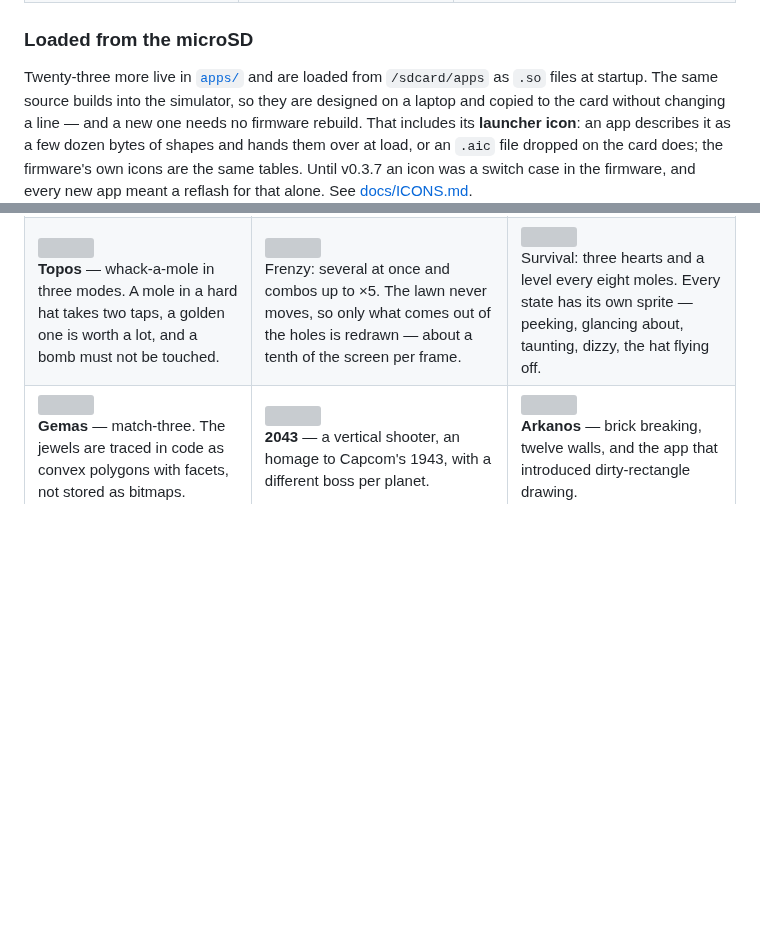
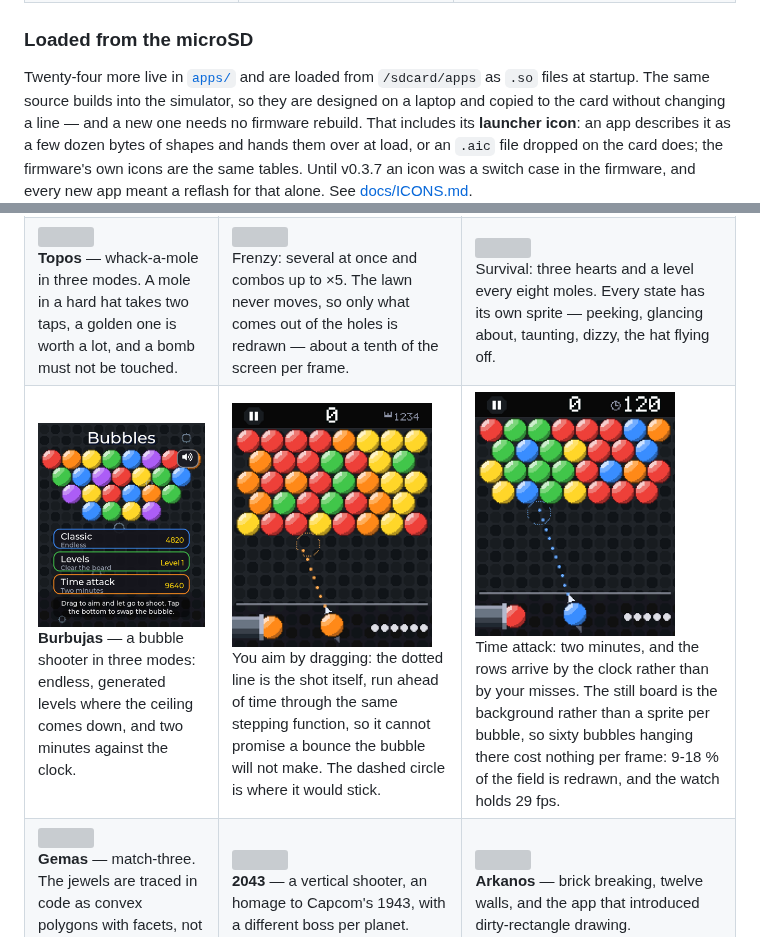
Before and after one commit to charliejgallo/ESP32S3_AmoledOS, a Markdown page: README.md, 2 parts joined by grey strips. Drawn GitHub-style; pictures changed too: docs/img/app-burbujas-guide.png (added), docs/img/app-burbujas-timed.png (added), docs/img/app-burbujas.png (added); blank space fills up the shorter version; grey boxes are pictures that could not be loaded.

Commit message:
README: Burbujas in the apps table, with its three screenshots
The row the app was missing: the title, the aiming guide with the cell it
would stick to, and time attack. Twenty-three dynamic apps became
twenty-four.

Co-Authored-By: Claude Opus 5 <noreply@anthropic.com>

```diff
--- a/README.md
+++ b/README.md
@@ -125,7 +125,7 @@ Eighteen ship inside the binary. They are the ones the watch cannot be without
 
 ### Loaded from the microSD
 
-Twenty-three more live in [`apps/`](apps/) and are loaded from `/sdcard/apps` as
+Twenty-four more live in [`apps/`](apps/) and are loaded from `/sdcard/apps` as
 `.so` files at startup. The same source builds into the simulator, so they are
 designed on a laptop and copied to the card without changing a line — and a new
 one needs no firmware rebuild. That includes its **launcher icon**: an app
@@ -138,6 +138,7 @@ app meant a reflash for that alone. See [docs/ICONS.md](docs/ICONS.md).
 |---|---|---|
 | <img src="docs/img/app-chatarra-map.png" width="200"><br>**Chatarra** — a turn-based robot RPG. Eight zones, 51 rooms, 64 parts drawn from descriptors rather than sprites. | <img src="docs/img/app-chatarra-battle.png" width="200"><br>Its combat: six elemental types, an effectiveness table, and the robot you fight with is one you built from parts torn off others. | <img src="docs/img/app-cjump.png" width="200"><br>**Claude Jump** — a vertical platformer with five zones, coins and sixteen costumes. |
 | <img src="docs/img/app-topos.png" width="200"><br>**Topos** — whack-a-mole in three modes. A mole in a hard hat takes two taps, a golden one is worth a lot, and a bomb must not be touched. | <img src="docs/img/app-topos-frenzy.png" width="200"><br>Frenzy: several at once and combos up to ×5. The lawn never moves, so only what comes out of the holes is redrawn — about a tenth of the screen per frame. | <img src="docs/img/app-topos-survival.png" width="200"><br>Survival: three hearts and a level every eight moles. Every state has its own sprite — peeking, glancing about, taunting, dizzy, the hat flying off. |
+| <img src="docs/img/app-burbujas.png" width="200"><br>**Burbujas** — a bubble shooter in three modes: endless, generated levels where the ceiling comes down, and two minutes against the clock. | <img src="docs/img/app-burbujas-guide.png" width="200"><br>You aim by dragging: the dotted line is the shot itself, run ahead of time through the same stepping function, so it cannot promise a bounce the bubble will not make. The dashed circle is where it would stick. | <img src="docs/img/app-burbujas-timed.png" width="200"><br>Time attack: two minutes, and the rows arrive by the clock rather than by your misses. The still board is the background rather than a sprite per bubble, so sixty bubbles hanging there cost nothing per frame: 9-18 % of the field is redrawn, and the watch holds 29 fps. |
 | <img src="docs/img/app-gemas.png" width="200"><br>**Gemas** — match-three. The jewels are traced in code as convex polygons with facets, not stored as bitmaps. | <img src="docs/img/app-2043.png" width="200"><br>**2043** — a vertical shooter, an homage to Capcom's 1943, with a different boss per planet. | <img src="docs/img/app-arkanos.png" width="200"><br>**Arkanos** — brick breaking, twelve walls, and the app that introduced dirty-rectangle drawing. |
 | <img src="docs/img/app-claudito.png" width="200"><br>**Claudito** — a virtual pet, entirely hand-drawn pixel art on a 92x112 grid. | <img src="docs/img/app-truco.png" width="200"><br>**Truco** — Argentine truco against the machine, with cards drawn in code and a matchstick scoreboard. | <img src="docs/img/app-atasco.png" width="200"><br>**Atasco** — a sliding block puzzle. 25 levels, each with a BFS-verified minimum move count. |
 | <img src="docs/img/app-clima.png" width="200"><br>**Clima** — weather from Open-Meteo over HTTPS, with the icons drawn from shape descriptions at any size. | <img src="docs/img/app-remoto.png" width="200"><br>**Remoto** — a programmable Home Assistant remote: button pages, accelerometer gestures and a dial you turn with your wrist. | <img src="docs/img/app-sensores.png" width="200"><br>**Sensores** — up to four Home Assistant sensors with three hours of chart, sampled by the watch itself. |
```
